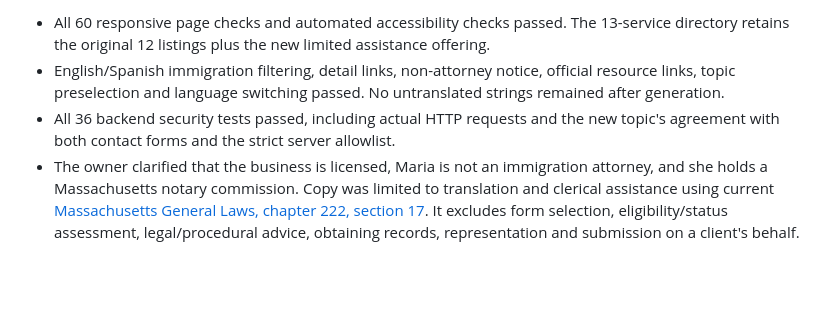
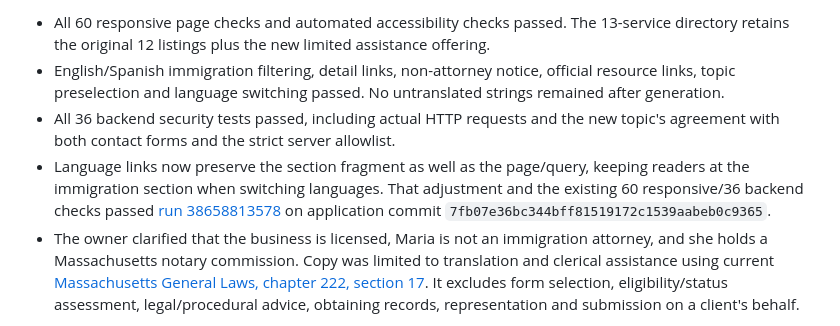
Before and after one commit to scabrera50/ASG-TAX-SERVICE, a Markdown page: VALIDATION.md, the part around the change. Rendered like a GitHub page; blank space fills up the shorter version.

Commit message:
Record verified language section navigation

```diff
--- a/VALIDATION.md
+++ b/VALIDATION.md
@@ -7,6 +7,7 @@ The bilingual immigration section, home-page feature, separate service filter an
 - All 60 responsive page checks and automated accessibility checks passed. The 13-service directory retains the original 12 listings plus the new limited assistance offering.
 - English/Spanish immigration filtering, detail links, non-attorney notice, official resource links, topic preselection and language switching passed. No untranslated strings remained after generation.
 - All 36 backend security tests passed, including actual HTTP requests and the new topic's agreement with both contact forms and the strict server allowlist.
+- Language links now preserve the section fragment as well as the page/query, keeping readers at the immigration section when switching languages. That adjustment and the existing 60 responsive/36 backend checks passed [run 38658813578](https://github.com/scabrera50/ASG-TAX-SERVICE/actions/runs/38658813578) on application commit `7fb07e36bc344bff81519172c1539aabeb0c9365`.
 - The owner clarified that the business is licensed, Maria is not an immigration attorney, and she holds a Massachusetts notary commission. Copy was limited to translation and clerical assistance using current [Massachusetts General Laws, chapter 222, section 17](https://malegislature.gov/Laws/GeneralLaws/PartIII/TitleI/Chapter222/Section17). It excludes form selection, eligibility/status assessment, legal/procedural advice, obtaining records, representation and submission on a client's behalf.
 
 The English notice reproduces the statutory statement and the Spanish page translates it. The operator README explains that the required written notice must also be provided to each client before immigration-related services. Website checks verify content and functionality; they do not certify business practices or legal compliance. The existing standalone backend remains unhosted, and the public contact form continues to prepare email drafts.
```
